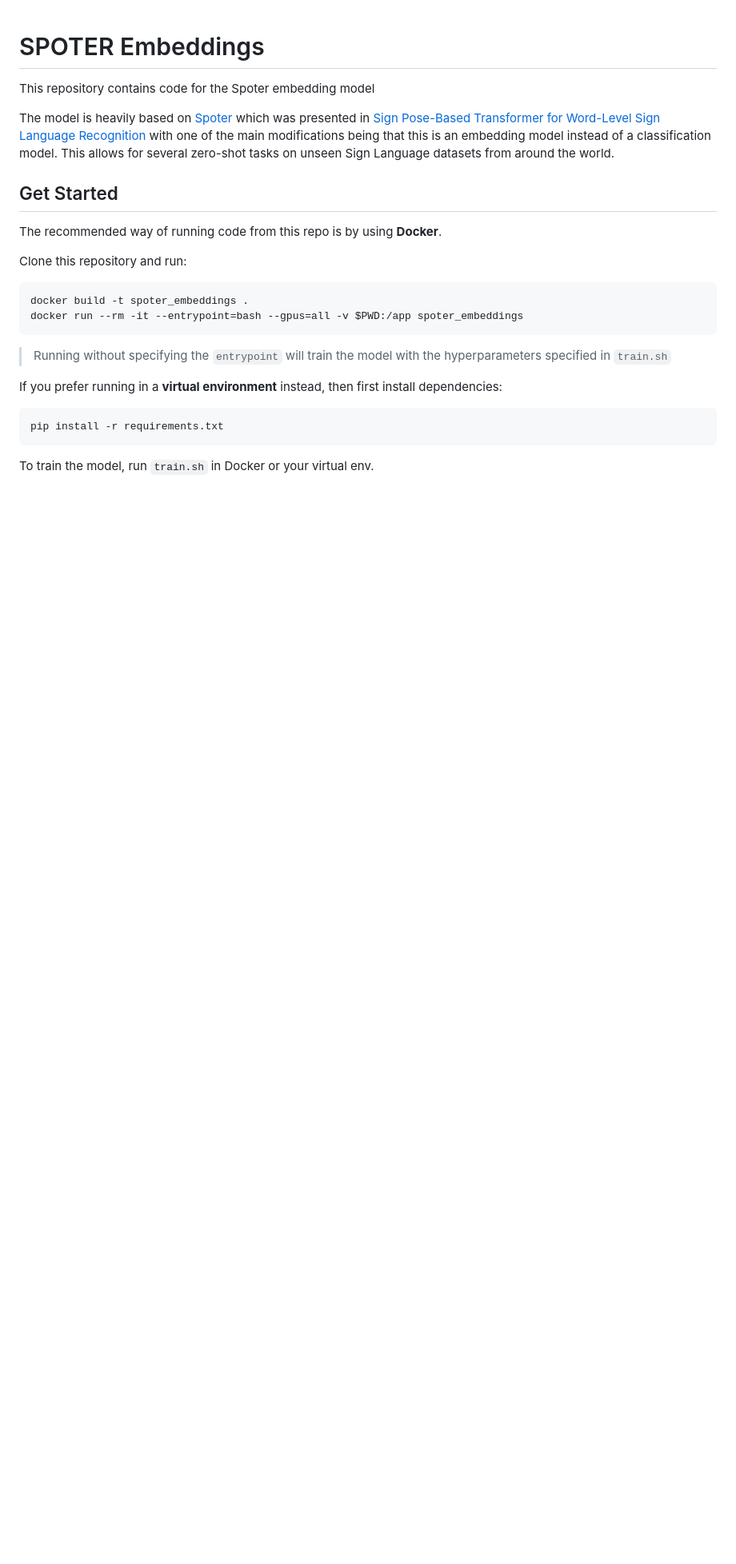
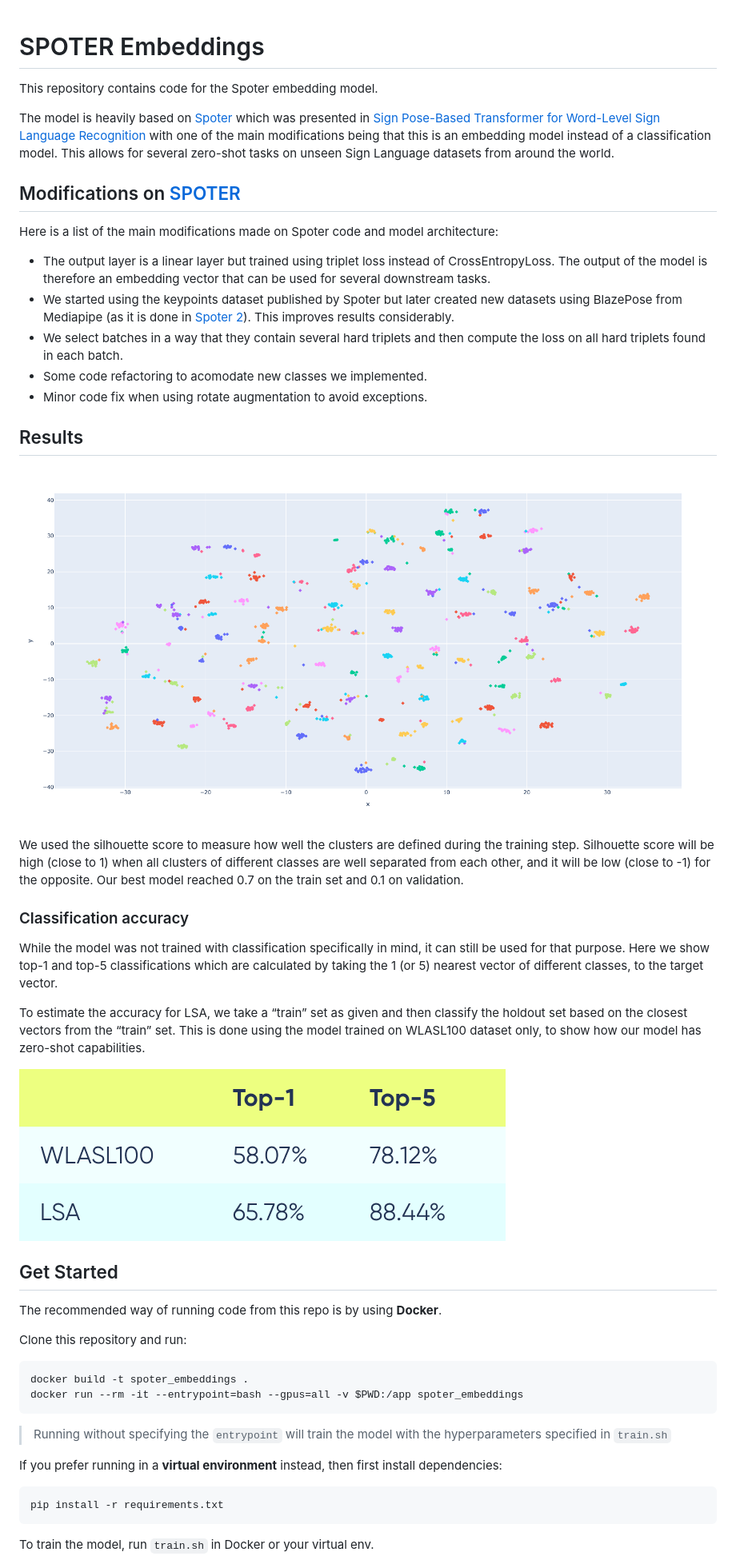
Before and after one commit to xmartlabs/spoter-embeddings, a Markdown page: README.md, the part around the change printed below. Shown: that part at 80% size. Rendered like a GitHub page; pictures changed too: assets/accuracy.png (added), assets/scatter_plot.png (added); blank space fills up the shorter version.

```diff
--- a/README.md
+++ b/README.md
@@ -1,6 +1,6 @@
 # SPOTER Embeddings
 
-This repository contains code for the Spoter embedding model
+This repository contains code for the Spoter embedding model.
 <!-- explained in this [blog post](link...). -->
 The model is heavily based on [Spoter] which was presented in
 [Sign Pose-Based Transformer for Word-Level Sign Language Recognition](https://openaccess.thecvf.com/content/WACV2022W/HADCV/html/Bohacek_Sign_Pose-Based_Transformer_for_Word-Level_Sign_Language_Recognition_WACVW_2022_paper.html) with one of the main modifications being
@@ -8,10 +8,38 @@ that this is an embedding model instead of a classification model.
 This allows for several zero-shot tasks on unseen Sign Language datasets from around the world.
 <!-- More details about this are shown in the blog post mentioned above. -->
 
-<!-- ## Results -->
-<!-- Include some graphical results here -->
+## Modifications on [SPOTER](https://github.com/matyasbohacek/spoter)
+Here is a list of the main modifications made on Spoter code and model architecture:
+
+* The output layer is a linear layer but trained using triplet loss instead of CrossEntropyLoss. The output of the model
+is therefore an embedding vector that can be used for several downstream tasks.
+* We started using the keypoints dataset published by Spoter but later created new datasets using BlazePose from Mediapipe (as it is done in [Spoter 2](https://arxiv.org/abs/2210.00893)). This improves results considerably.
+* We select batches in a way that they contain several hard triplets and then compute the loss on all hard triplets found in each batch.
+* Some code refactoring to acomodate new classes we implemented.
+* Minor code fix when using rotate augmentation to avoid exceptions.
+
+<!-- Include GIFs for Spoter and Spoter embeddings. This could be linked from the blog post -->
+
+
+## Results
+
+![Scatter plot of dataset embeddings](/assets/scatter_plot.png)
+
+We used the silhouette score to measure how well the clusters are defined during the training step.
+Silhouette score will be high (close to 1) when all clusters of different classes are well separated from each other, and it will be low (close to -1) for the opposite.
+Our best model reached 0.7 on the train set and 0.1 on validation.
+
+### Classification accuracy
+While the model was not trained with classification specifically in mind, it can still be used for that purpose.
+Here we show top-1 and top-5 classifications which are calculated by taking the 1 (or 5) nearest vector of different classes, to the target vector.
+
+To estimate the accuracy for LSA, we take a “train” set as given and then classify the holdout set based on the closest vectors from the “train” set.
+This is done using the model trained on WLASL100 dataset only, to show how our model has zero-shot capabilities.
+
+![Accuracy table](/assets/accuracy.png)
 
 <!--  Also link the product blog here -->
+
 
 ## Get Started
 
```
Also changed, not shown: other parts of README.md (+3 -11 lines).
